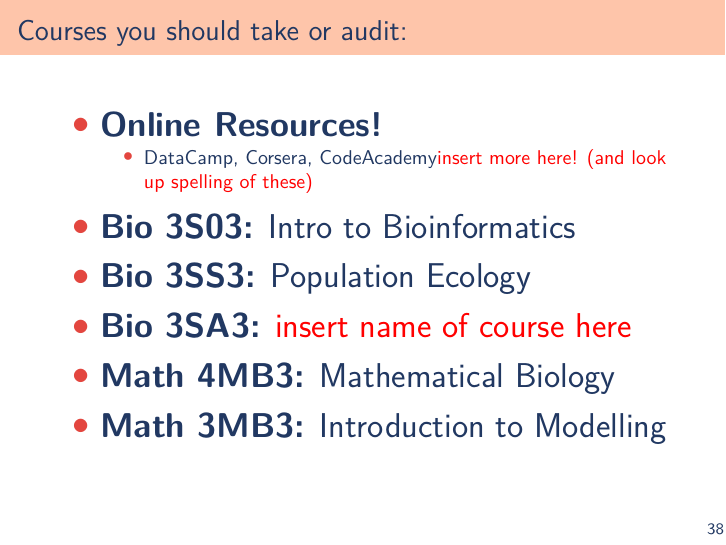
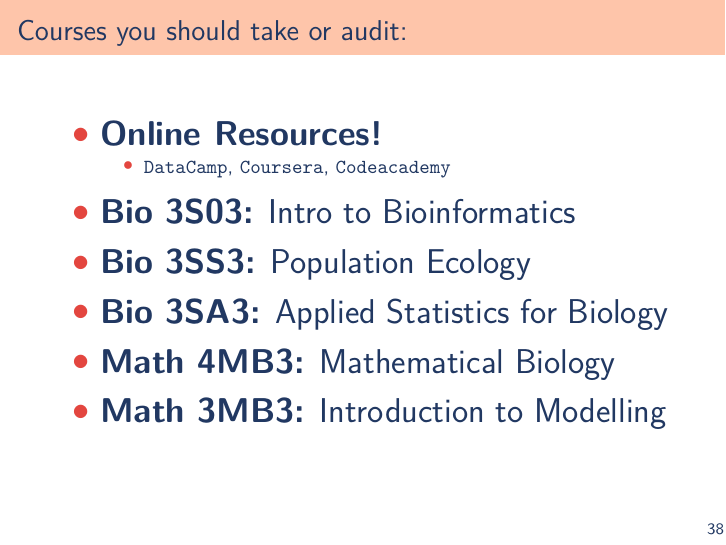
Before and after one commit to dlato/Bioinformatics_Lecture, LaTeX slides (General_Bioinformatics_info_lecture.tex): page 51 of 52. Compiled offline with pdfLaTeX.

Commit message:
updated learning tools

```diff
--- a/General_Bioinformatics_info_lecture.tex
+++ b/General_Bioinformatics_info_lecture.tex
@@ -768,11 +768,11 @@
 	\begin{itemize}
 		\itm \textbf{Online Resources!}
 		\begin{itemize}
-			\itm DataCamp, Corsera, CodeAcademy\textcolor{red}{insert more here! (and look up spelling of these)}
+			\itm \texttt{DataCamp}, \texttt{Coursera}, \texttt{Codeacademy}
 		\end{itemize}
 		\itm \textbf{Bio 3S03:} Intro to Bioinformatics  \sloppy
 		\itm \textbf{Bio 3SS3:} Population Ecology
-		\itm \textbf{Bio 3SA3:} \textcolor{red}{insert name of course here}
+		\itm \textbf{Bio 3SA3:} Applied Statistics for Biology
 		\itm \textbf{Math 4MB3:} Mathematical Biology
 		\itm \textbf{Math 3MB3:} Introduction to Modelling
 
```
Also changed, not shown: 2 other files.
